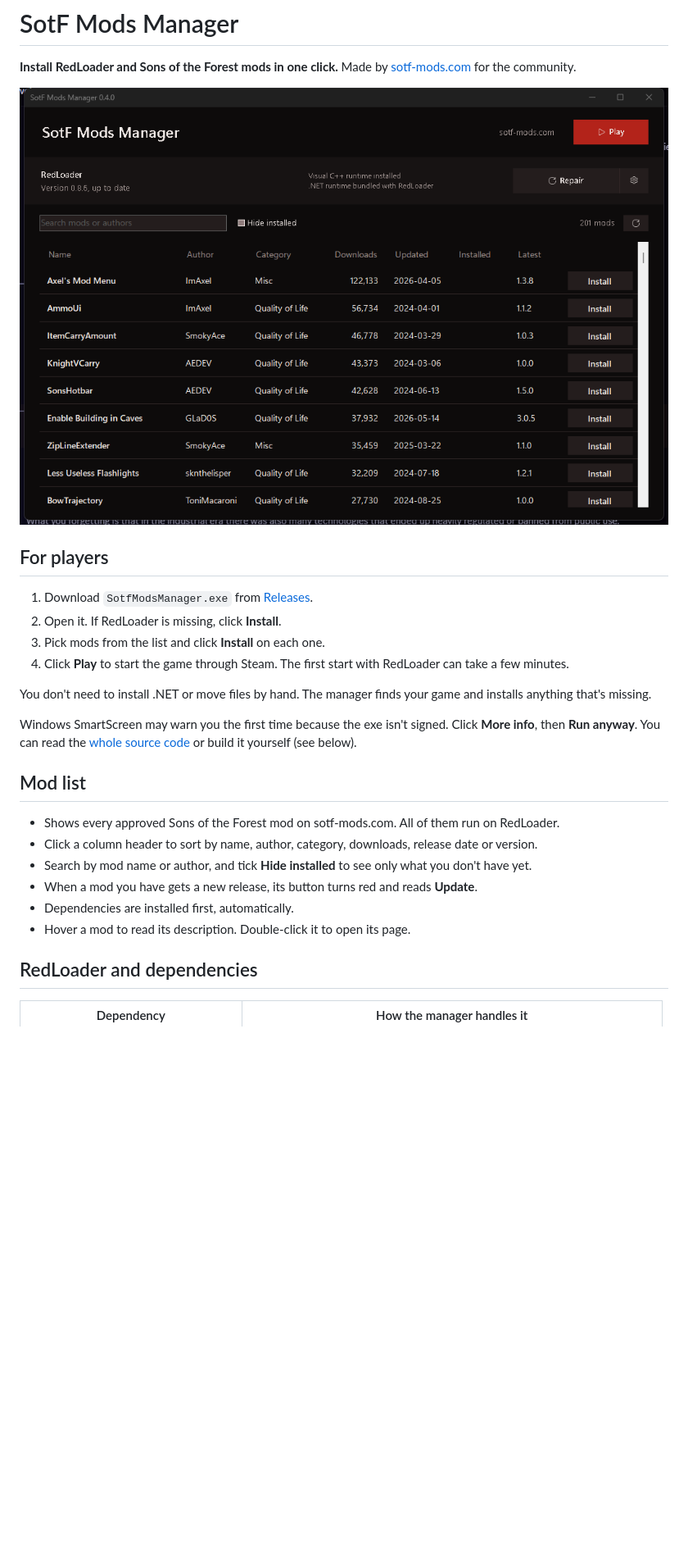
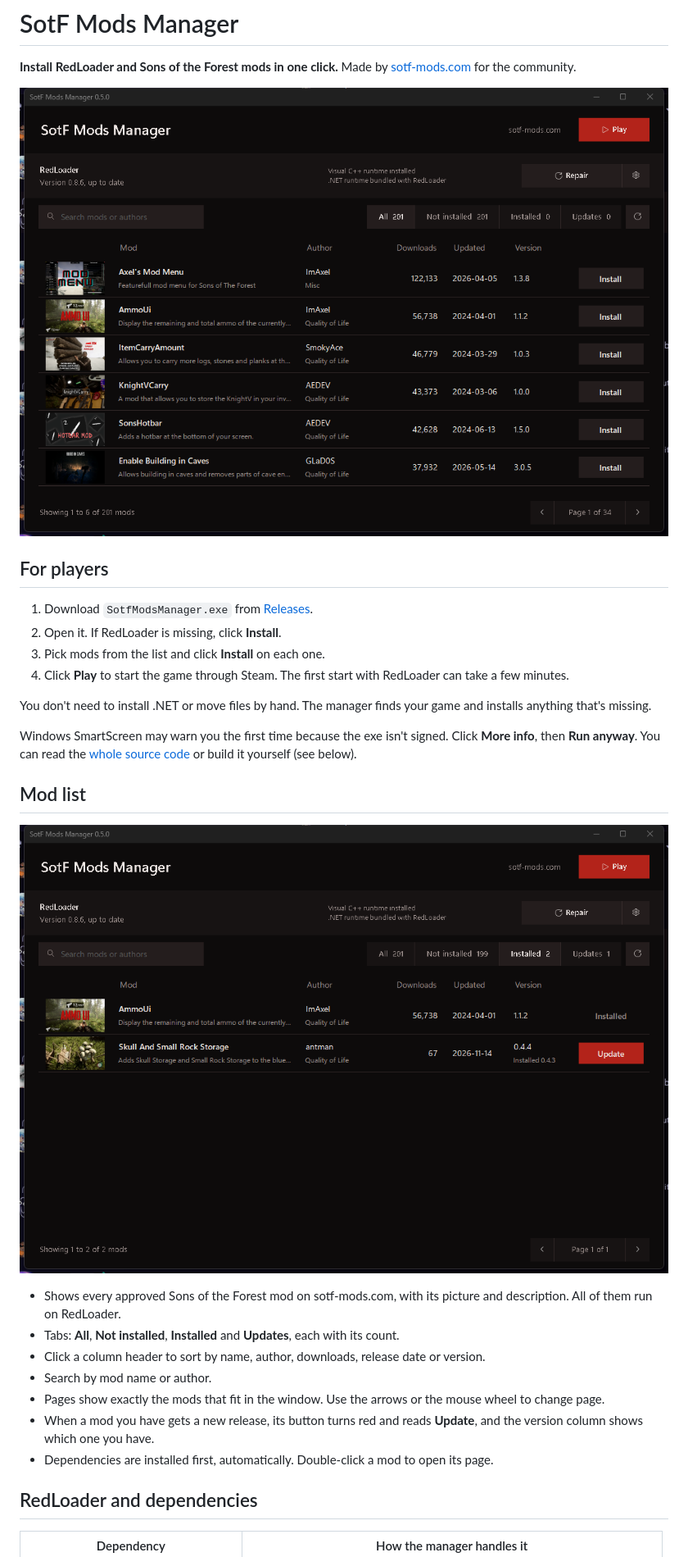
Before and after one commit to ChoqueCastroLD/sotf-mods-manager, a Markdown page: README.md, the part around one of its changes. Shown at 82% size. Drawn GitHub-style; pictures changed too: docs/installed.png (added), docs/main.png; blank space fills up the shorter version.

```diff
--- a/README.md
+++ b/README.md
@@ -18,12 +18,15 @@ Windows SmartScreen may warn you the first time because the exe isn't signed. Cl
 
 ## Mod list
 
-- Shows every approved Sons of the Forest mod on sotf-mods.com. All of them run on RedLoader.
-- Click a column header to sort by name, author, category, downloads, release date or version.
-- Search by mod name or author, and tick **Hide installed** to see only what you don't have yet.
-- When a mod you have gets a new release, its button turns red and reads **Update**.
-- Dependencies are installed first, automatically.
-- Hover a mod to read its description. Double-click it to open its page.
+![installed mods](docs/installed.png)
+
+- Shows every approved Sons of the Forest mod on sotf-mods.com, with its picture and description. All of them run on RedLoader.
+- Tabs: **All**, **Not installed**, **Installed** and **Updates**, each with its count.
+- Click a column header to sort by name, author, downloads, release date or version.
+- Search by mod name or author.
+- Pages show exactly the mods that fit in the window. Use the arrows or the mouse wheel to change page.
+- When a mod you have gets a new release, its button turns red and reads **Update**, and the version column shows which one you have.
+- Dependencies are installed first, automatically. Double-click a mod to open its page.
 
 ## RedLoader and dependencies
 
```
Also changed, not shown: other parts of README.md (+16 -6 lines), docs/installing.png (deleted), docs/settings.png, docs/toasts.png (deleted), 8 other files.
